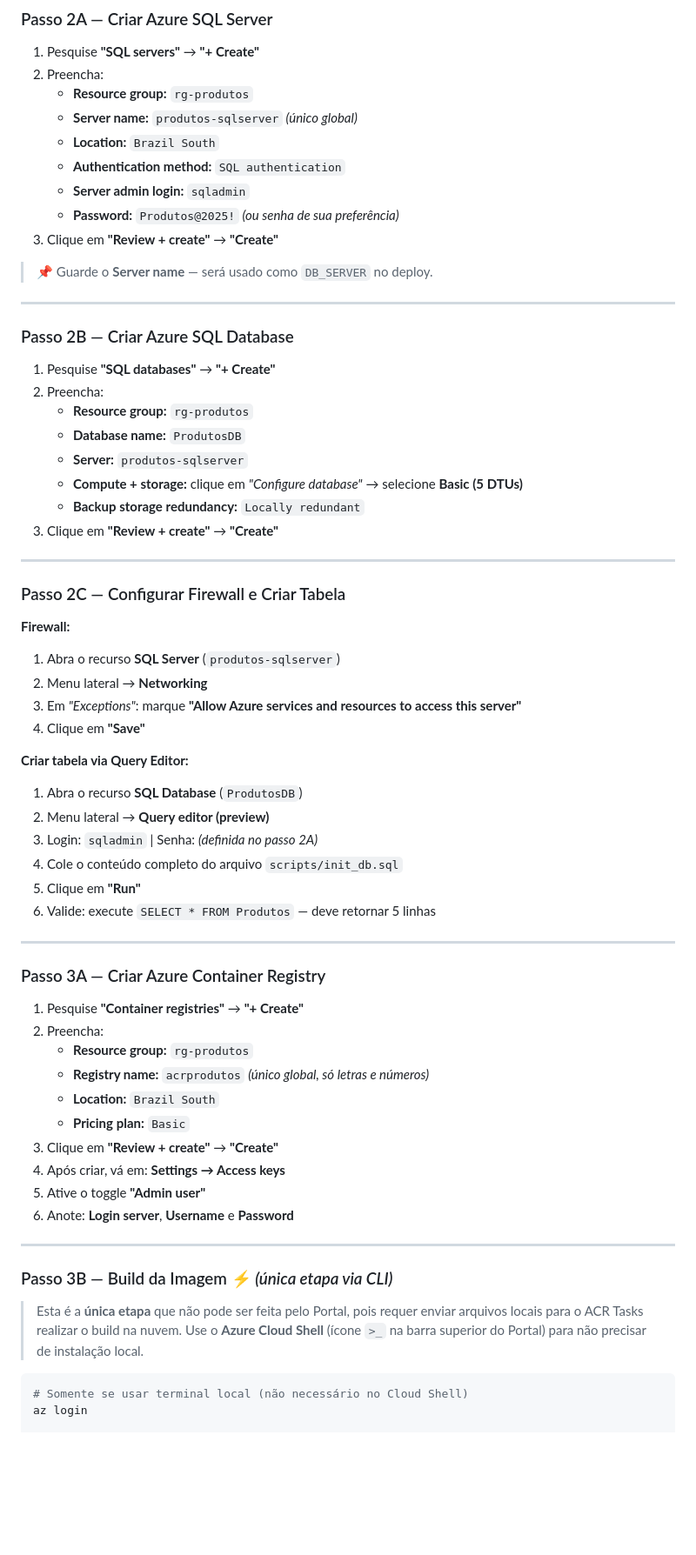
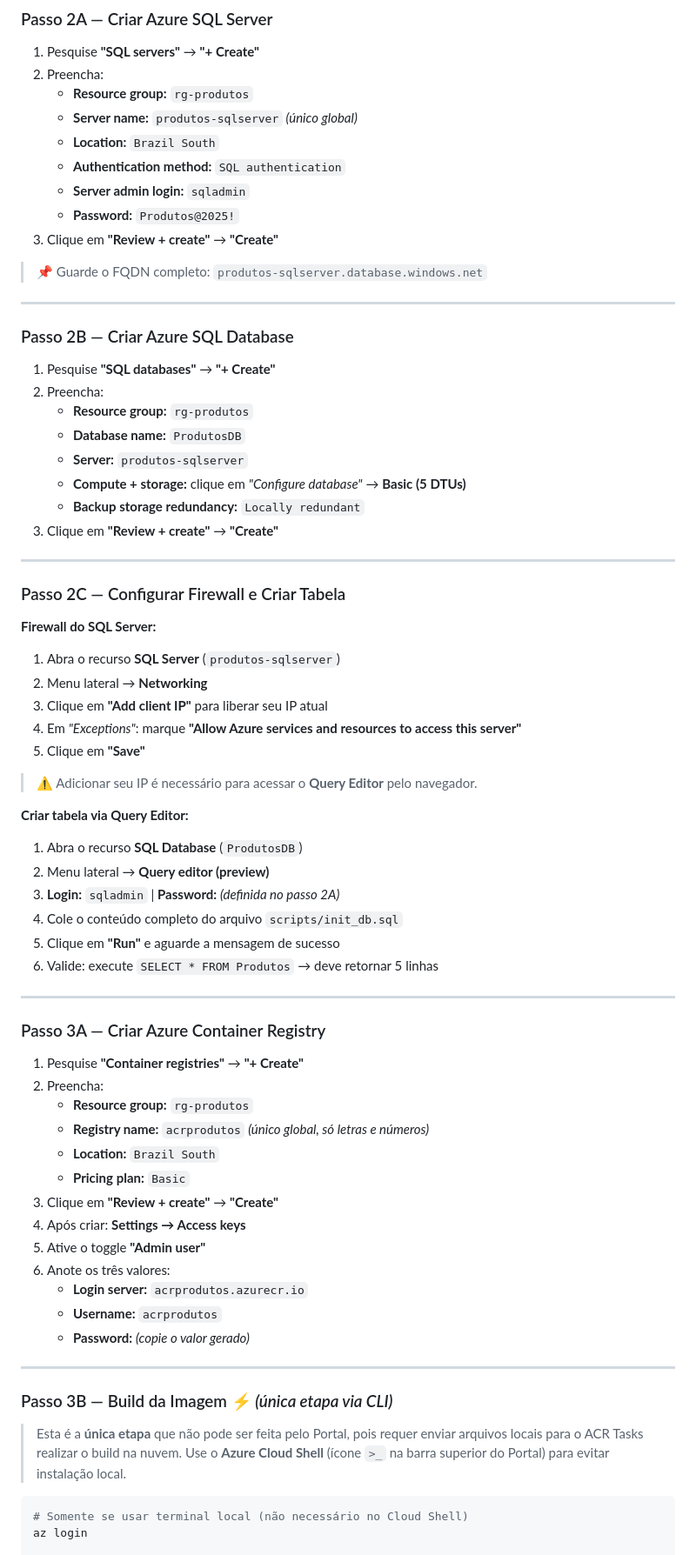
Before and after one commit to rksakai/LojaVirtual-ACI, a Markdown page: README.md, the part around one of its changes. Shown at 87% size. GitHub-like rendering; blank space fills up the shorter version.

````diff
--- a/README.md
+++ b/README.md
@@ -83,10 +86,10 @@ projeto-produtos/
    - **Location:** `Brazil South`
    - **Authentication method:** `SQL authentication`
    - **Server admin login:** `sqladmin`
-   - **Password:** `Produtos@2025!` *(ou senha de sua preferência)*
+   - **Password:** `Produtos@2025!`
 3. Clique em **"Review + create"** → **"Create"**
 
-> 📌 Guarde o **Server name** — será usado como `DB_SERVER` no deploy.
+> 📌 Guarde o FQDN completo: `produtos-sqlserver.database.windows.net`
 
 ---
 
@@ -97,7 +100,7 @@ projeto-produtos/
    - **Resource group:** `rg-produtos`
    - **Database name:** `ProdutosDB`
    - **Server:** `produtos-sqlserver`
-   - **Compute + storage:** clique em *"Configure database"* → selecione **Basic (5 DTUs)**
+   - **Compute + storage:** clique em *"Configure database"* → **Basic (5 DTUs)**
    - **Backup storage redundancy:** `Locally redundant`
 3. Clique em **"Review + create"** → **"Create"**
 
@@ -105,19 +108,22 @@ projeto-produtos/
 
 ### Passo 2C — Configurar Firewall e Criar Tabela
 
-**Firewall:**
+**Firewall do SQL Server:**
 1. Abra o recurso **SQL Server** (`produtos-sqlserver`)
 2. Menu lateral → **Networking**
-3. Em *"Exceptions"*: marque **"Allow Azure services and resources to access this server"**
-4. Clique em **"Save"**
+3. Clique em **"Add client IP"** para liberar seu IP atual
+4. Em *"Exceptions"*: marque **"Allow Azure services and resources to access this server"**
+5. Clique em **"Save"**
+
+> ⚠️ Adicionar seu IP é necessário para acessar o **Query Editor** pelo navegador.
 
 **Criar tabela via Query Editor:**
 1. Abra o recurso **SQL Database** (`ProdutosDB`)
 2. Menu lateral → **Query editor (preview)**
-3. Login: `sqladmin` | Senha: *(definida no passo 2A)*
+3. **Login:** `sqladmin` | **Password:** *(definida no passo 2A)*
 4. Cole o conteúdo completo do arquivo `scripts/init_db.sql`
-5. Clique em **"Run"**
-6. Valide: execute `SELECT * FROM Produtos` — deve retornar 5 linhas
+5. Clique em **"Run"** e aguarde a mensagem de sucesso
+6. Valide: execute `SELECT * FROM Produtos` → deve retornar 5 linhas
 
 ---
 
@@ -130,9 +136,12 @@ projeto-produtos/
    - **Location:** `Brazil South`
    - **Pricing plan:** `Basic`
 3. Clique em **"Review + create"** → **"Create"**
-4. Após criar, vá em: **Settings → Access keys**
+4. Após criar: **Settings → Access keys**
 5. Ative o toggle **"Admin user"**
-6. Anote: **Login server**, **Username** e **Password**
+6. Anote os três valores:
+   - **Login server:** `acrprodutos.azurecr.io`
+   - **Username:** `acrprodutos`
+   - **Password:** *(copie o valor gerado)*
 
 ---
 
@@ -141,7 +150,7 @@ projeto-produtos/
 > Esta é a **única etapa** que não pode ser feita pelo Portal, pois requer
 > enviar arquivos locais para o ACR Tasks realizar o build na nuvem.
 > Use o **Azure Cloud Shell** (ícone `>_` na barra superior do Portal)
-> para não precisar de instalação local.
+> para evitar instalação local.
 
 ```bash
 # Somente se usar terminal local (não necessário no Cloud Shell)
````
Also changed, not shown: other parts of README.md (+97 -77 lines).
